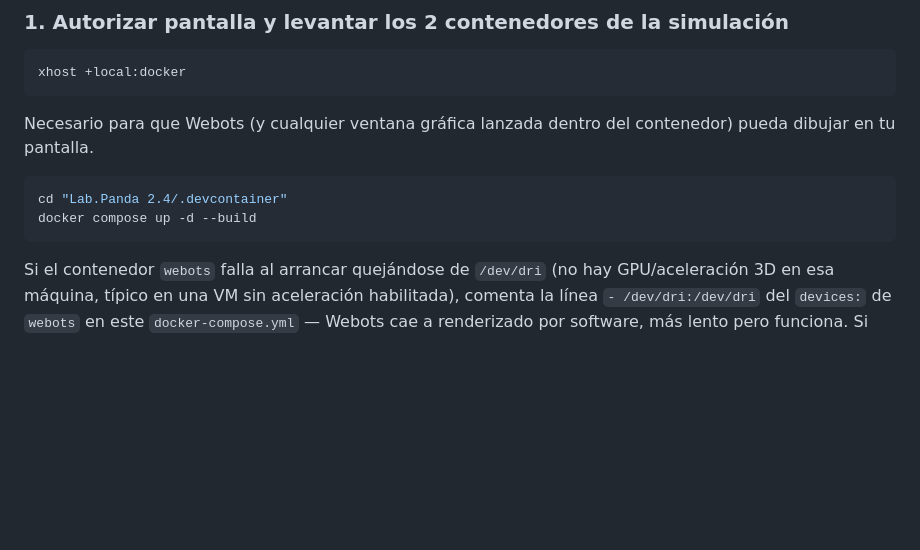
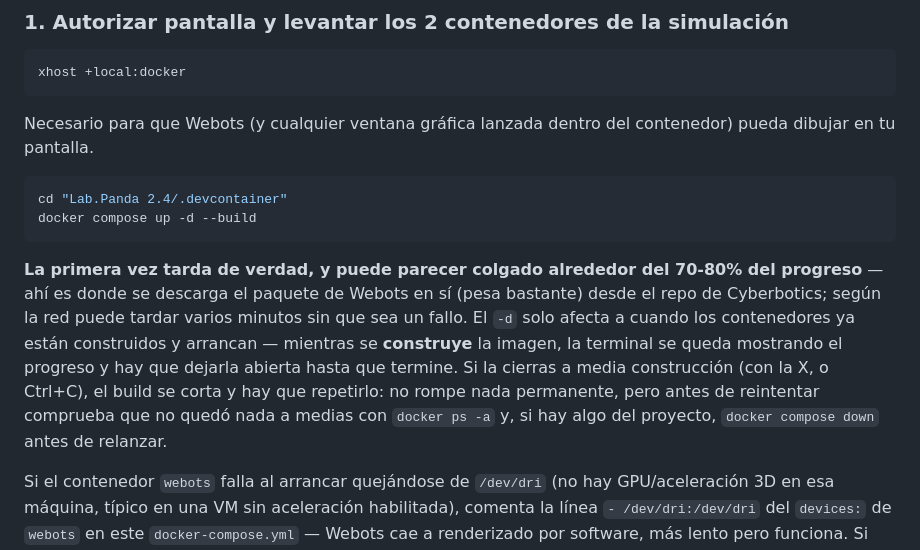
Before and after one commit to jesusiriondo-byte/virtual-robotic, a Markdown page: LANZAR_PROYECTO.md, the part around one of its changes. Drawn GitHub-style; blank space fills up the shorter version.

Commit message:
LANZAR_PROYECTO.md: avisar de que el build de Webots tarda de verdad
Co-Authored-By: Claude Sonnet 5 <noreply@anthropic.com>

````diff
--- a/LANZAR_PROYECTO.md
+++ b/LANZAR_PROYECTO.md
@@ -101,6 +101,18 @@ contenedor) pueda dibujar en tu pantalla.
 cd "Lab.Panda 2.4/.devcontainer"
 docker compose up -d --build
 ```
+**La primera vez tarda de verdad, y puede parecer colgado alrededor del
+70-80% del progreso** — ahí es donde se descarga el paquete de Webots en
+sí (pesa bastante) desde el repo de Cyberbotics; según la red puede
+tardar varios minutos sin que sea un fallo. El `-d` solo afecta a cuando
+los contenedores ya están construidos y arrancan — mientras se
+**construye** la imagen, la terminal se queda mostrando el progreso y
+hay que dejarla abierta hasta que termine. Si la cierras a media
+construcción (con la X, o Ctrl+C), el build se corta y hay que
+repetirlo: no rompe nada permanente, pero antes de reintentar comprueba
+que no quedó nada a medias con `docker ps -a` y, si hay algo del
+proyecto, `docker compose down` antes de relanzar.
+
 Si el contenedor `webots` falla al arrancar quejándose de `/dev/dri`
 (no hay GPU/aceleración 3D en esa máquina, típico en una VM sin
 aceleración habilitada), comenta la línea `- /dev/dri:/dev/dri` del
````
Also changed, not shown: other parts of LANZAR_PROYECTO.md (+1 -1 lines).
